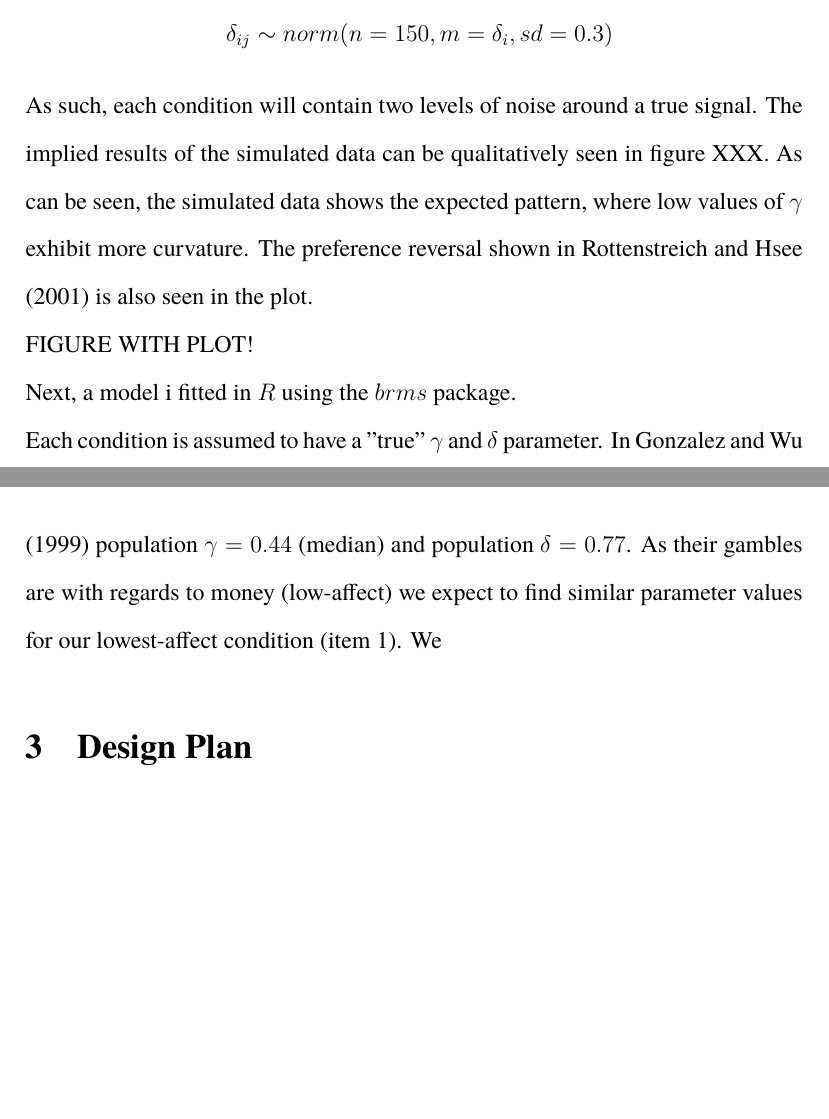
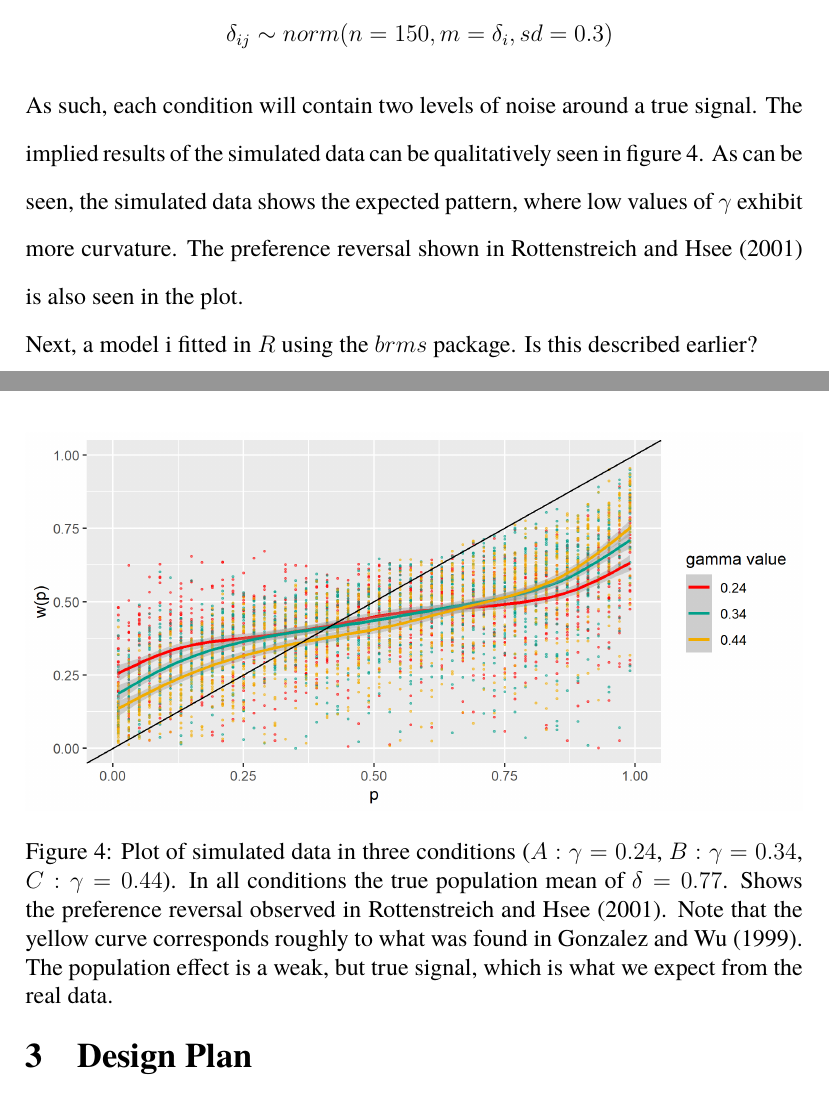
Before and after one commit to victor-m-p/BayesianDecisionWeights, a LaTeX document (Report/affective-weights.tex): two parts of pages 13 and 14 of 19 before the commit and two parts of pages 13 and 14 of 20 after it, joined at a grey line, cut so that both start at the same text, the shorter picture padded with empty space. Compiled offline with pdfLaTeX.

Commit message:
more report

```diff
--- a/Report/affective-weights.tex
+++ b/Report/affective-weights.tex
@@ -517,28 +518,34 @@ level (j)
 As such, each condition will contain
 two levels of noise around a true signal.
 The implied results of the simulated data
-can be qualitatively seen in figure XXX.
+can be qualitatively seen in figure 4.
 As can be seen, the simulated data shows
 the expected pattern, where low values of
 $\gamma$ exhibit more curvature. The preference
 reversal shown in \textcite{rottenstreich2001money}
 is also seen in the plot.
 
-FIGURE WITH PLOT!
+\begin{figure}[h!]
+	\includegraphics[width = \linewidth]
+	{../Figures/simulated.png}
+	\caption{Plot of simulated data in three
+		conditions ($A: \gamma = 0.24$,
+		$B: \gamma = 0.34$,
+		$C: \gamma = 0.44$). In all conditions
+		the true population mean of
+		$\delta = 0.77$. Shows the preference
+		reversal observed in
+	\textcite{rottenstreich2001money}. Note
+	that the yellow curve corresponds
+	roughly to what was found in
+	\textcite{gonzalez1999shape}.
+	The population effect is a
+	weak, but true signal, which is
+what we expect from the real data.}
+	\end{figure}
 
 Next, a model i fitted in $R$ using the
- $brms$ package.
-
-
-Each condition is assumed to have a "true"
-$\gamma$ and $\delta$ parameter. In
-\textcite{gonzalez1999shape} population $\gamma = 0.44$
-(median) and population $\delta = 0.77$. As their
-gambles are with regards to money (low-affect)
-we expect to find similar parameter values for
-our lowest-affect condition (item 1). We
-
-
+ $brms$ package. Is this described earlier?
 
 
 \section{Design Plan}
```
Also changed, not shown: Report/affective-weights.pdf, Report/affective-weights.tex (5 more changed lines), 4 other files.
